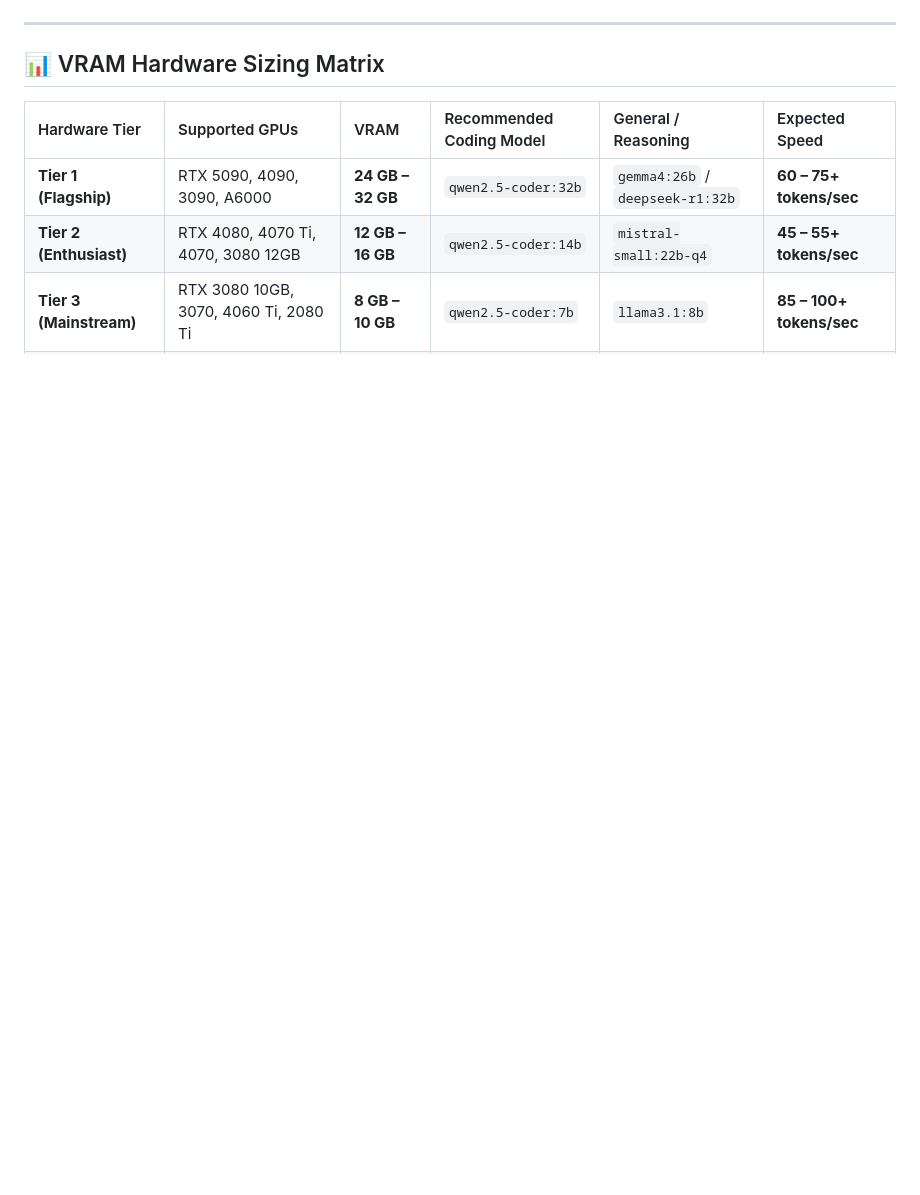
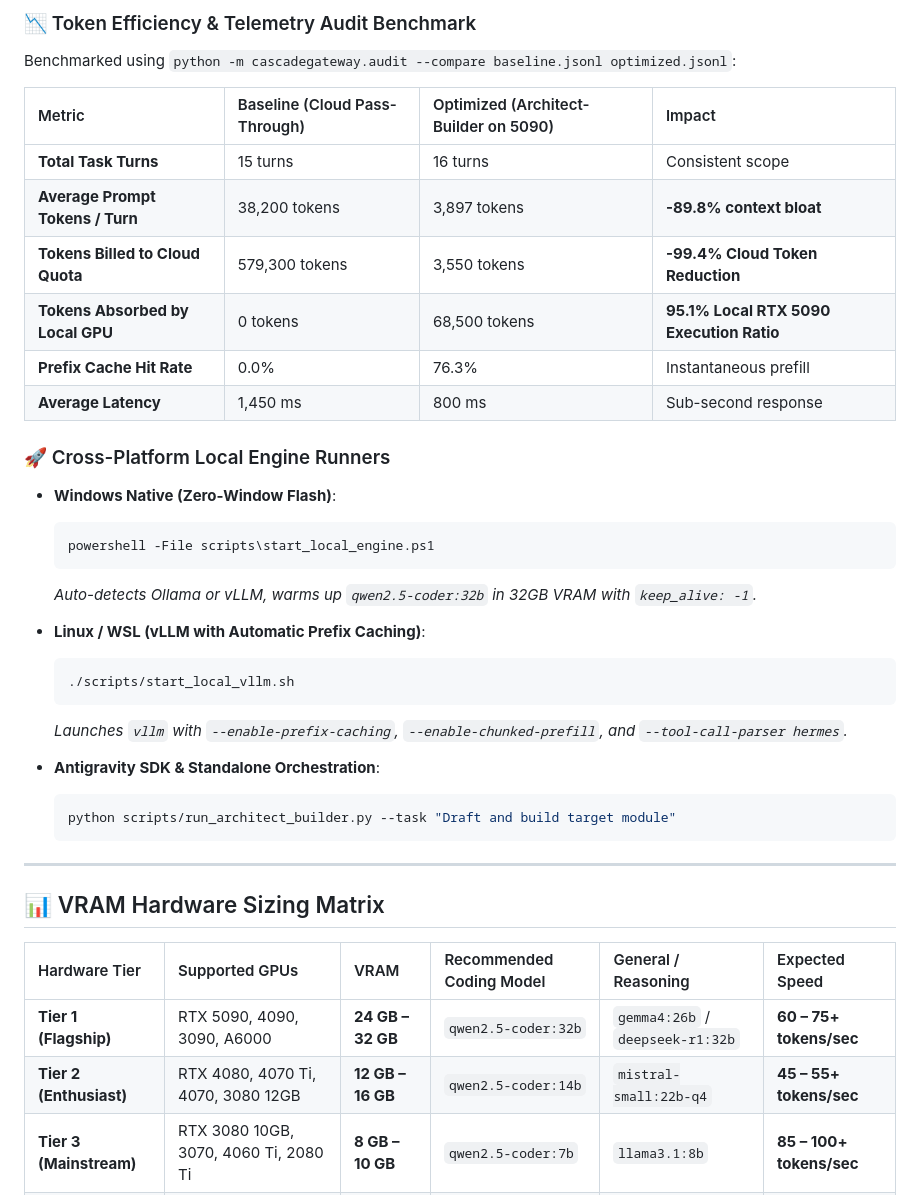
Before and after one commit to jadberro/CascadeGateway, a Markdown page: README.md, the part around one of its changes. Rendered like a GitHub page; blank space fills up the shorter version.

````diff
--- a/README.md
+++ b/README.md
@@ -98,3 +132,34 @@ sequenceDiagram
+### 📉 Token Efficiency & Telemetry Audit Benchmark
+
+Benchmarked using `python -m cascadegateway.audit --compare baseline.jsonl optimized.jsonl`:
+
+| Metric | Baseline (Cloud Pass-Through) | Optimized (Architect-Builder on 5090) | Impact |
+| :--- | :--- | :--- | :--- |
+| **Total Task Turns** | 15 turns | 16 turns | Consistent scope |
+| **Average Prompt Tokens / Turn** | 38,200 tokens | 3,897 tokens | **-89.8% context bloat** |
+| **Tokens Billed to Cloud Quota** | 579,300 tokens | 3,550 tokens | **-99.4% Cloud Token Reduction** |
+| **Tokens Absorbed by Local GPU** | 0 tokens | 68,500 tokens | **95.1% Local RTX 5090 Execution Ratio** |
+| **Prefix Cache Hit Rate** | 0.0% | 76.3% | Instantaneous prefill |
+| **Average Latency** | 1,450 ms | 800 ms | Sub-second response |
+
+### 🚀 Cross-Platform Local Engine Runners
+
+* **Windows Native (Zero-Window Flash)**:
+  ```powershell
+  powershell -File scripts\start_local_engine.ps1
+  ```
+  *Auto-detects Ollama or vLLM, warms up `qwen2.5-coder:32b` in 32GB VRAM with `keep_alive: -1`.*
+
+* **Linux / WSL (vLLM with Automatic Prefix Caching)**:
+  ```bash
+  ./scripts/start_local_vllm.sh
+  ```
+  *Launches `vllm` with `--enable-prefix-caching`, `--enable-chunked-prefill`, and `--tool-call-parser hermes`.*
+
+* **Antigravity SDK & Standalone Orchestration**:
+  ```bash
+  python scripts/run_architect_builder.py --task "Draft and build target module"
+  ```
 
 ---
 
````
Also changed, not shown: other parts of README.md (+34 -0 lines).
